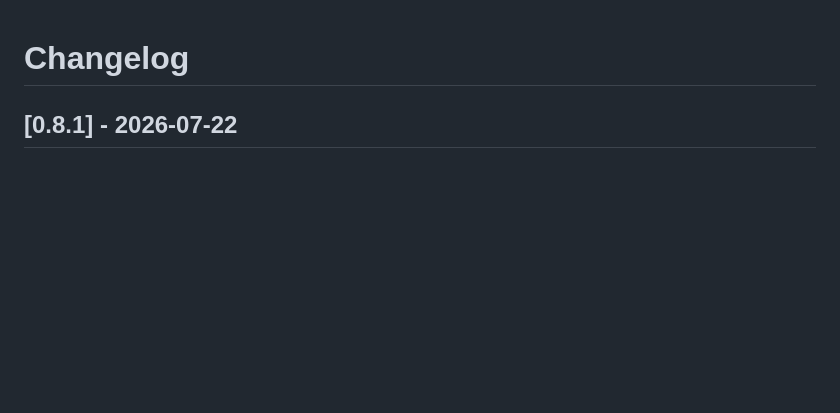
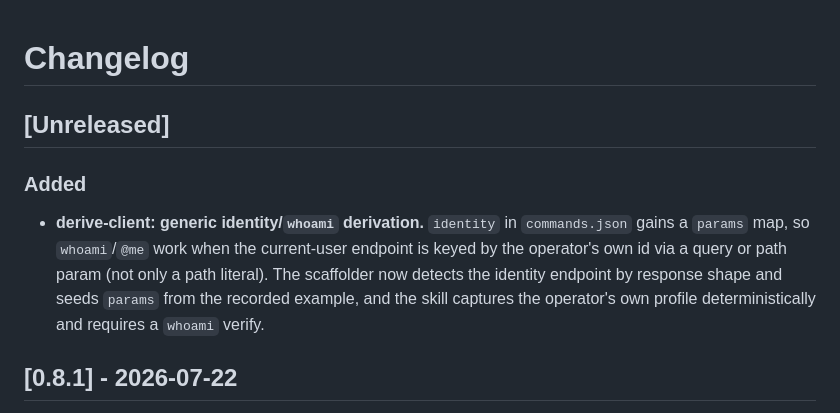
Before and after one commit to daviesayo/rkt-stack, a Markdown page: plugins/rkt/CHANGELOG.md, the part around the change. Rendered like a GitHub page; blank space fills up the shorter version.

Commit message:
docs(derive-client): deterministic identity capture + mandatory whoami verify
Co-Authored-By: Claude Opus 4.8 <noreply@anthropic.com>
Co-authored-by: Cursor <cursoragent@cursor.com>

```diff
--- a/plugins/rkt/CHANGELOG.md
+++ b/plugins/rkt/CHANGELOG.md
@@ -1,4 +1,16 @@
 # Changelog
+
+## [Unreleased]
+
+### Added
+
+- **derive-client: generic identity/`whoami` derivation.** `identity` in
+  `commands.json` gains a `params` map, so `whoami`/`@me` work when the
+  current-user endpoint is keyed by the operator's own id via a query or path
+  param (not only a path literal). The scaffolder now detects the identity
+  endpoint by response shape and seeds `params` from the recorded example, and
+  the skill captures the operator's own profile deterministically and requires a
+  `whoami` verify.
 
 ## [0.8.1] - 2026-07-22
 
```
Also changed, not shown: 1 other file.
